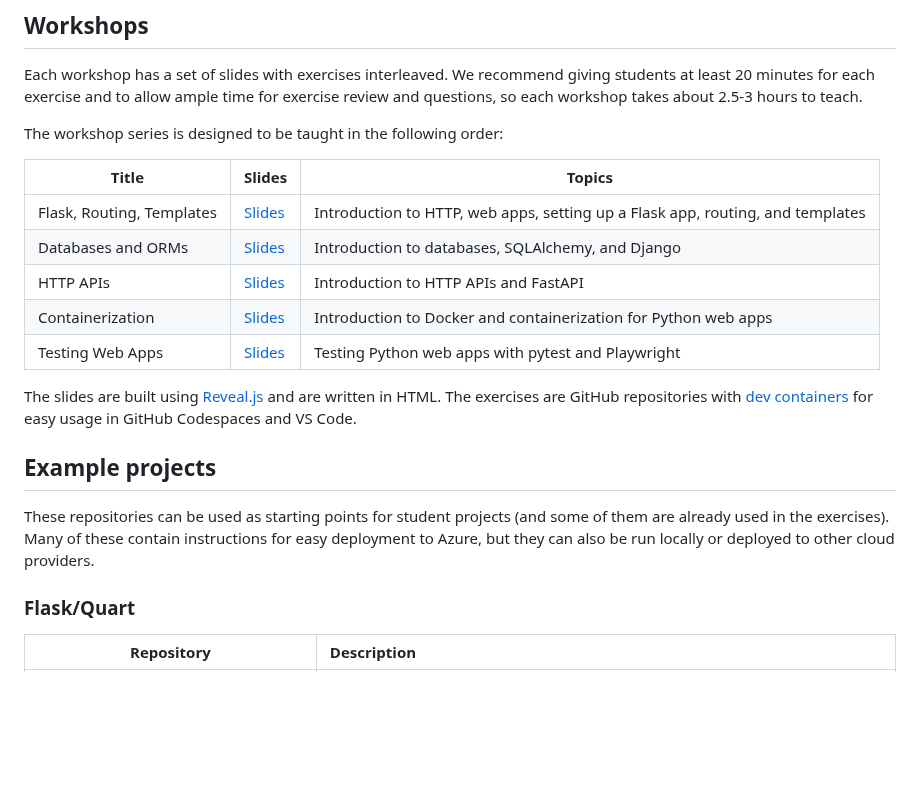
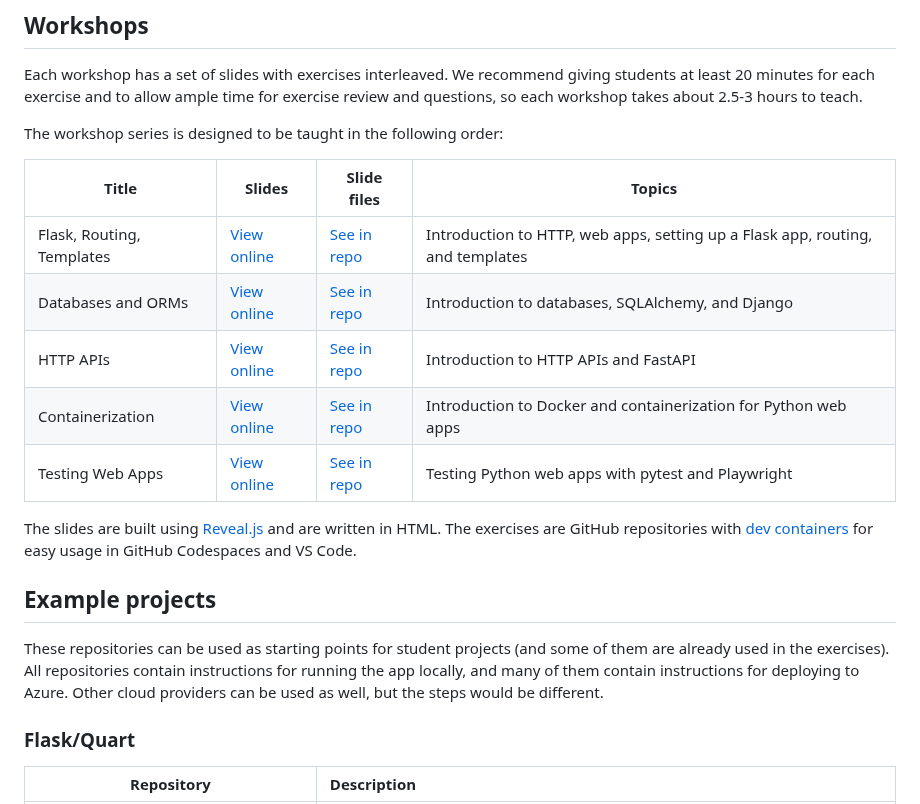
Before and after one commit to pamelafox/python-web-apps, a Markdown page: README.md, the part around the change. Rendered like a GitHub page; blank space fills up the shorter version.

```diff
--- a/README.md
+++ b/README.md
@@ -15,13 +15,13 @@ so each workshop takes about 2.5-3 hours to teach.
 
 The workshop series is designed to be taught in the following order:
 
-| Title   | Slides | Topics |
-| ------- | ------ | ------ |
-| Flask, Routing, Templates | [Slides](/flask-web-apps-workshop/) | Introduction to HTTP, web apps, setting up a Flask app, routing, and templates |
-| Databases and ORMs | [Slides](/db-web-apps-workshop/) | Introduction to databases, SQLAlchemy, and Django |
-| HTTP APIs| [Slides](/http-apis-workshop/) | Introduction to HTTP APIs and FastAPI |
-| Containerization | [Slides](/containers-workshop/) | Introduction to Docker and containerization for Python web apps |
-| Testing Web Apps | [Slides](/testing-web-apps-workshop/) | Testing Python web apps with pytest and Playwright |
+| Title   | Slides | Slide files | Topics |
+| ------- | ------ | ----------- | ------ |
+| Flask, Routing, Templates | [View online](https://pamelafox.github.io/python-web-apps/flask-web-apps-workshop/) | [See in repo](/flask-web-apps-workshop/) | Introduction to HTTP, web apps, setting up a Flask app, routing, and templates |
+| Databases and ORMs | [View online](https://pamelafox.github.io/python-web-apps/db-web-apps-workshop/) | [See in repo](/db-web-apps-workshop/) |  Introduction to databases, SQLAlchemy, and Django |
+| HTTP APIs| [View online](https://pamelafox.github.io/python-web-apps/http-apis-workshop/) | [See in repo](/http-apis-workshop/) | Introduction to HTTP APIs and FastAPI |
+| Containerization | [View online](https://pamelafox.github.io/python-web-apps/containers-workshop/) | [See in repo](/containers-workshop/) | Introduction to Docker and containerization for Python web apps |
+| Testing Web Apps | [View online](https://pamelafox.github.io/python-web-apps/testing-web-apps-workshop/) | [See in repo](/testing-web-apps-workshop/)  | Testing Python web apps with pytest and Playwright |
 
 The slides are built using [Reveal.js](https://revealjs.com/) and are written in HTML.
 The exercises are GitHub repositories with [dev containers](https://code.visualstudio.com/docs/devcontainers/containers)
@@ -30,7 +30,8 @@ for easy usage in GitHub Codespaces and VS Code.
 ## Example projects
 
 These repositories can be used as starting points for student projects (and some of them are already used in the exercises).
-Many of these contain instructions for easy deployment to Azure, but they can also be run locally or deployed to other cloud providers.
+All repositories contain instructions for running the app locally, and many of them contain instructions for deploying to Azure.
+Other cloud providers can be used as well, but the steps would be different.
 
 ### Flask/Quart
 
```
